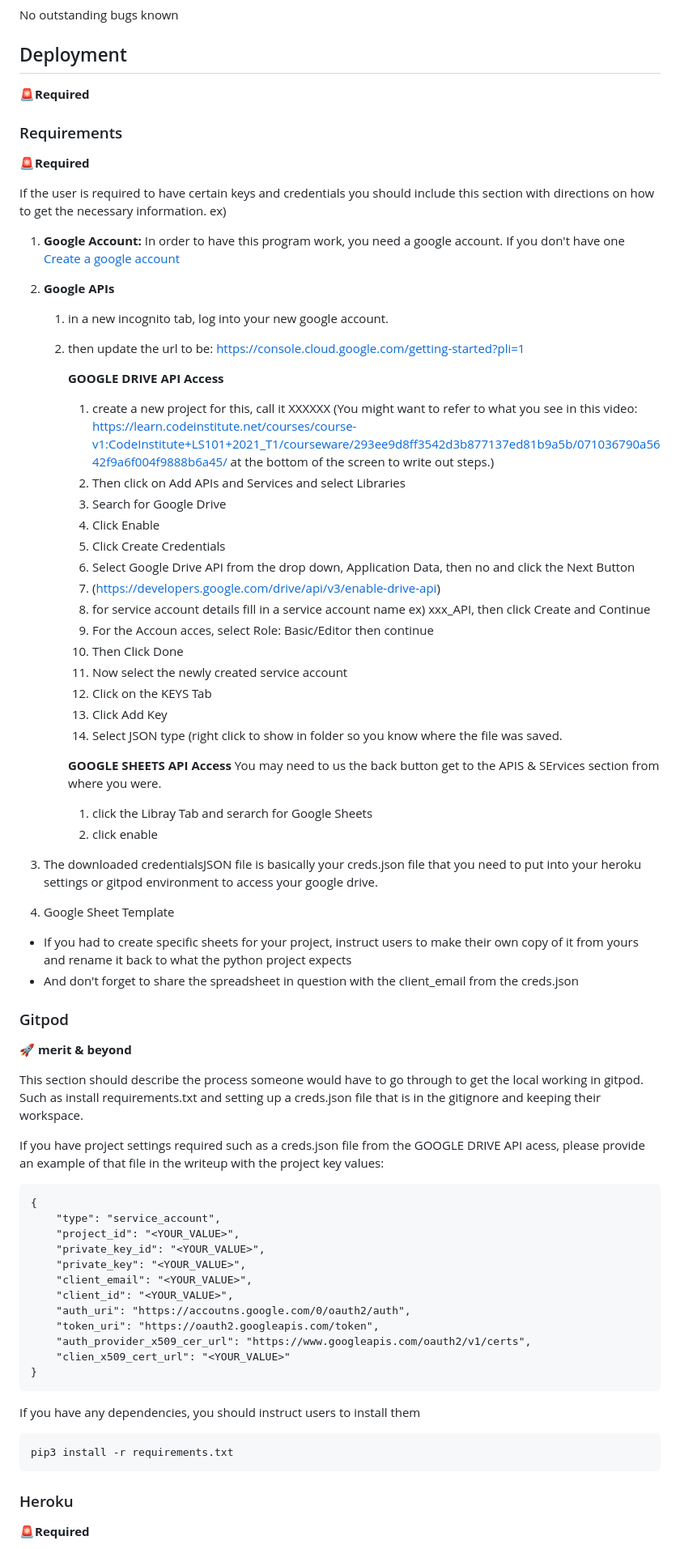
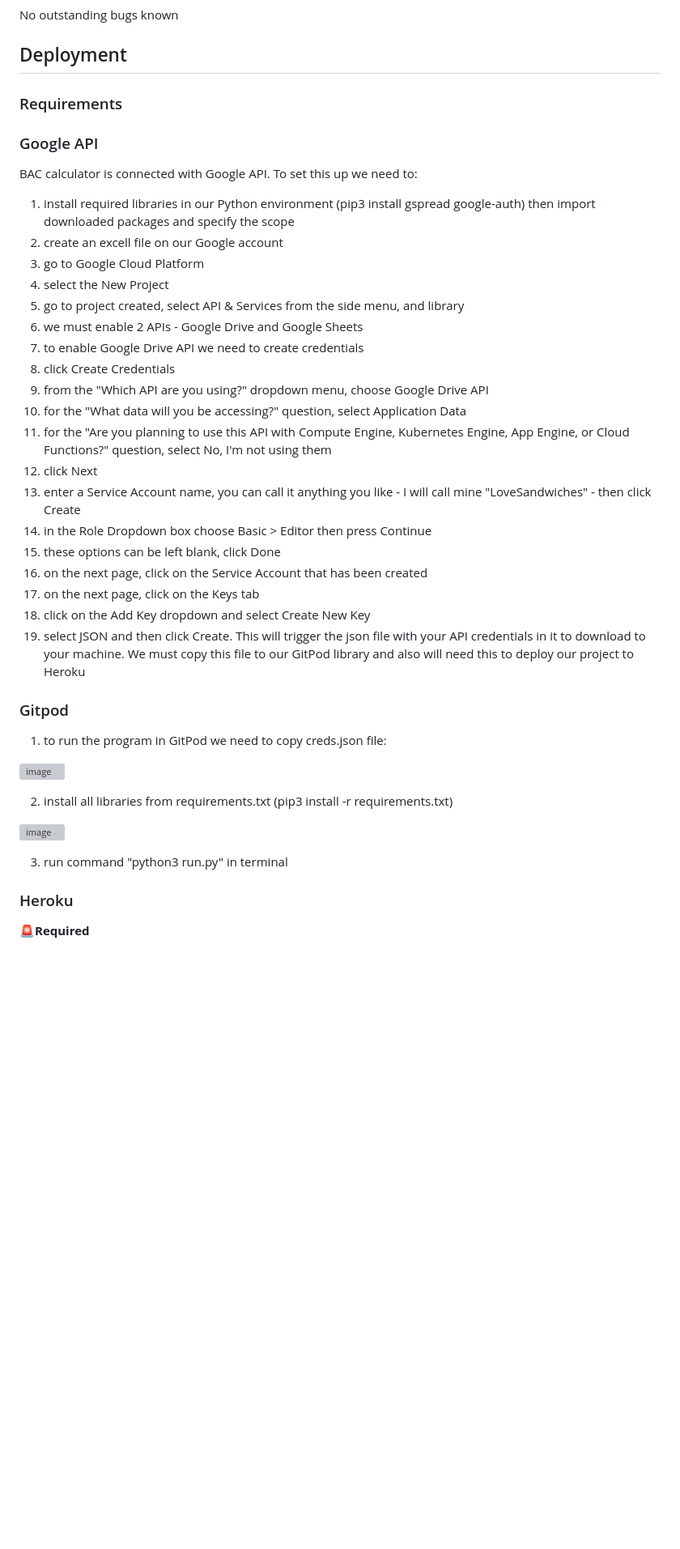
Before and after one commit to PPindel/bac-calculator, a Markdown page: README.md, the part around the change printed below. Shown: that part at 81% size. GitHub-like rendering; blank space fills up the shorter version; grey boxes are pictures that could not be loaded.

Commit message:
Update README.md - deployment and credits section

````diff
--- a/README.md
+++ b/README.md
@@ -204,70 +204,46 @@ No outstanding bugs known
 
 
 ## Deployment
-🚨**Required**
 
 ### Requirements
-🚨**Required**
 
-If the user is required to have certain keys and credentials you should include this section with directions on how to get the necessary information.
-ex)
-1. **Google Account:** In order to have this program work, you need a google account. If you don't have one  [Create a google account](https://accounts.google.com/Signup)
-2. **Google APIs**
-    1. in a new incognito tab, log into your new google account.
-    1. then update the url to be: https://console.cloud.google.com/getting-started?pli=1
+### Google API
 
-        **GOOGLE DRIVE API Access**
-        1.  create a new project for this, call it XXXXXX (You might want to refer to what you see in this video: https://learn.codeinstitute.net/courses/course-v1:CodeInstitute+LS101+2021_T1/courseware/293ee9d8ff3542d3b877137ed81b9a5b/071036790a5642f9a6f004f9888b6a45/ at the bottom of the screen to write out steps.)
-        2. Then click on Add APIs and Services and select Libraries
-        3. Search for Google Drive
-        4. Click Enable
-        5. Click Create Credentials
-        6. Select Google Drive API from the drop down, Application Data, then no and click the Next Button
-        7.  (https://developers.google.com/drive/api/v3/enable-drive-api)
-        8. for service account details fill in a service account name ex) xxx_API, then click Create and Continue
-        9. For the Accoun acces, select Role: Basic/Editor then continue
-        10. Then Click Done
-        11. Now select the newly created service account
-        12. Click on the KEYS Tab
-        13. Click Add Key
-        14. Select JSON type (right click to show in folder so you know where the file was saved.
+BAC calculator is connected with Google API.
+To set this up we need to:
 
-        **GOOGLE SHEETS API Access**
-        You may need to us the back button get to the APIS & SErvices section from where you were.
-        1. click the Libray  Tab and serarch for Google Sheets
-        2. click enable
-
-3. The downloaded credentialsJSON file is basically your creds.json file that you need to put into your heroku settings or gitpod environment to access your google drive.
-
-4. Google Sheet Template
-  - If you had to create specific sheets for your project, instruct users to make their own copy of it from yours and rename it back to what the python project expects
-  - And don't forget to share the spreadsheet in question with the client_email from the creds.json
+1. install required libraries in our Python environment (pip3 install gspread google-auth) then import downloaded packages and specify the scope
+2. create an excell file on our Google account
+3. go to Google Cloud Platform
+4. select the New Project
+5. go to project created, select API & Services from the side menu, and library
+6. we must enable 2 APIs - Google Drive and Google Sheets
+7. to enable Google Drive API we need to create credentials
+8. click Create Credentials
+9. from the "Which API are you using?" dropdown menu, choose Google Drive API
+10. for the "What data will you be accessing?" question, select Application Data
+11. for the "Are you planning to use this API with Compute Engine, Kubernetes Engine, App Engine, or Cloud Functions?" question, select No, I'm not using them
+12. click Next
+13. enter a Service Account name, you can call it anything you like - I will call mine "LoveSandwiches" - then click Create
+14. in the Role Dropdown box choose Basic > Editor then press Continue
+15. these options can be left blank, click Done
+16. on the next page, click on the Service Account that has been created
+17. on the next page, click on the Keys tab
+18. click on the Add Key dropdown and select Create New Key
+19. select JSON and then click Create. This will trigger the json file with your API credentials in it to download to your machine. We must copy this file to our GitPod library and also will need this to deploy our project to Heroku
 
 ### Gitpod
-🚀 **merit & beyond**
 
-This section should describe the process someone would have to go through to get the local working in gitpod.  Such as install requirements.txt  and setting up a creds.json file that is in the gitignore and keeping their workspace.
+1. to run the program in GitPod we need to copy creds.json file:
 
-If you have project settings required such as a creds.json file from the GOOGLE DRIVE API acess, please provide an example of that file in the writeup with the project key values:
-```$python
-{
-    "type": "service_account",
-    "project_id": "<YOUR_VALUE>",
-    "private_key_id": "<YOUR_VALUE>",
-    "private_key": "<YOUR_VALUE>",
-    "client_email": "<YOUR_VALUE>",
-    "client_id": "<YOUR_VALUE>",
-    "auth_uri": "https://accoutns.google.com/0/oauth2/auth",
-    "token_uri": "https://oauth2.googleapis.com/token",
-    "auth_provider_x509_cer_url": "https://www.googleapis.com/oauth2/v1/certs",
-    "clien_x509_cert_url": "<YOUR_VALUE>"
-}
-```
+![image](https://user-images.githubusercontent.com/114284732/213476935-7abc1698-d578-432b-8da8-28388c27e170.png)
 
-If you have any dependencies, you should instruct users to install them
-```$python
-pip3 install -r requirements.txt
-```
+2. install all libraries from requirements.txt (pip3 install -r requirements.txt)
+
+![image](https://user-images.githubusercontent.com/114284732/213477292-7ecd8c43-d3ad-4b4a-8091-3b891612afc1.png)
+
+3. run command "python3 run.py" in terminal
+
 
 ### Heroku
 🚨**Required**
````
Also changed, not shown: other parts of README.md (+11 -17 lines).
